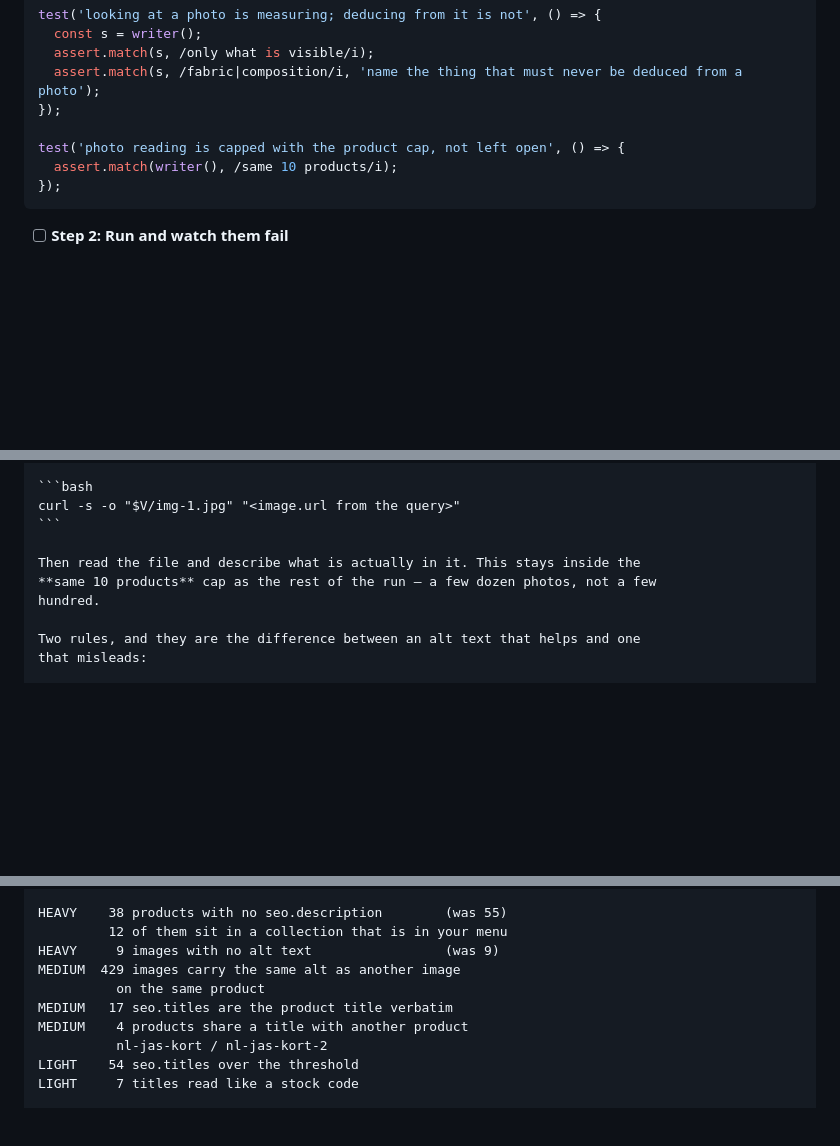
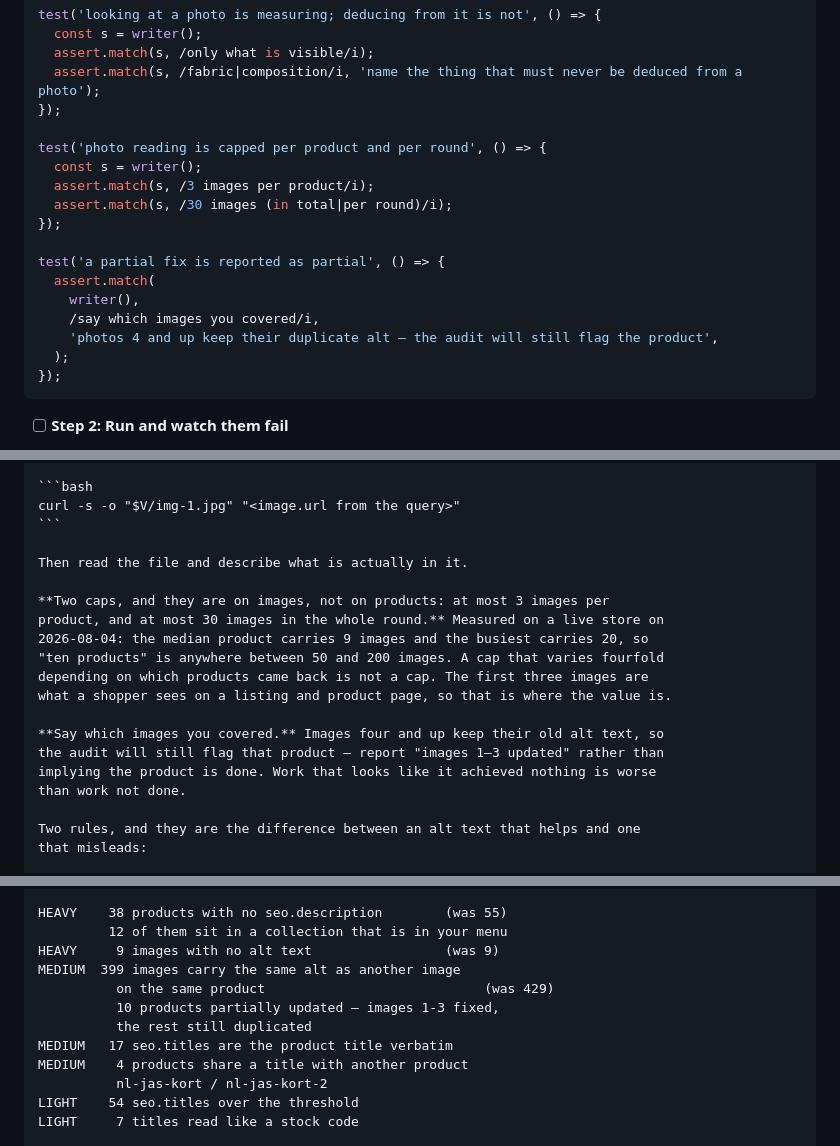
Before and after one commit to storehand/storehand, a Markdown page: docs/plans/2026-08-04-seo-metadata-audit.md, 3 parts joined by grey strips. GitHub-like rendering; blank space fills up the shorter version.

Commit message:
docs: plan follows the measured photo cap (3 per product, 30 per round)

````diff
--- a/docs/plans/2026-08-04-seo-metadata-audit.md
+++ b/docs/plans/2026-08-04-seo-metadata-audit.md
@@ -328,8 +328,18 @@ test('looking at a photo is measuring; deducing from it is not', () => {
   assert.match(s, /fabric|composition/i, 'name the thing that must never be deduced from a photo');
 });
 
-test('photo reading is capped with the product cap, not left open', () => {
-  assert.match(writer(), /same 10 products/i);
+test('photo reading is capped per product and per round', () => {
+  const s = writer();
+  assert.match(s, /3 images per product/i);
+  assert.match(s, /30 images (in total|per round)/i);
+});
+
+test('a partial fix is reported as partial', () => {
+  assert.match(
+    writer(),
+    /say which images you covered/i,
+    'photos 4 and up keep their duplicate alt — the audit will still flag the product',
+  );
 });
 ```
 
@@ -352,9 +362,19 @@ image URL comes back on the `MediaImage` node.
 curl -s -o "$V/img-1.jpg" "<image.url from the query>"
 ```
 
-Then read the file and describe what is actually in it. This stays inside the
-**same 10 products** cap as the rest of the run — a few dozen photos, not a few
-hundred.
+Then read the file and describe what is actually in it.
+
+**Two caps, and they are on images, not on products: at most 3 images per
+product, and at most 30 images in the whole round.** Measured on a live store on
+2026-08-04: the median product carries 9 images and the busiest carries 20, so
+"ten products" is anywhere between 50 and 200 images. A cap that varies fourfold
+depending on which products came back is not a cap. The first three images are
+what a shopper sees on a listing and product page, so that is where the value is.
+
+**Say which images you covered.** Images four and up keep their old alt text, so
+the audit will still flag that product — report "images 1–3 updated" rather than
+implying the product is done. Work that looks like it achieved nothing is worse
+than work not done.
 
 Two rules, and they are the difference between an alt text that helps and one
 that misleads:
@@ -688,8 +708,10 @@ SEO audit — 412 products swept across 5 pages
 HEAVY    38 products with no seo.description        (was 55)
          12 of them sit in a collection that is in your menu
 HEAVY     9 images with no alt text                 (was 9)
-MEDIUM  429 images carry the same alt as another image
-          on the same product
+MEDIUM  399 images carry the same alt as another image
+          on the same product                            (was 429)
+          10 products partially updated — images 1-3 fixed,
+          the rest still duplicated
 MEDIUM   17 seo.titles are the product title verbatim
 MEDIUM    4 products share a title with another product
           nl-jas-kort / nl-jas-kort-2
````
